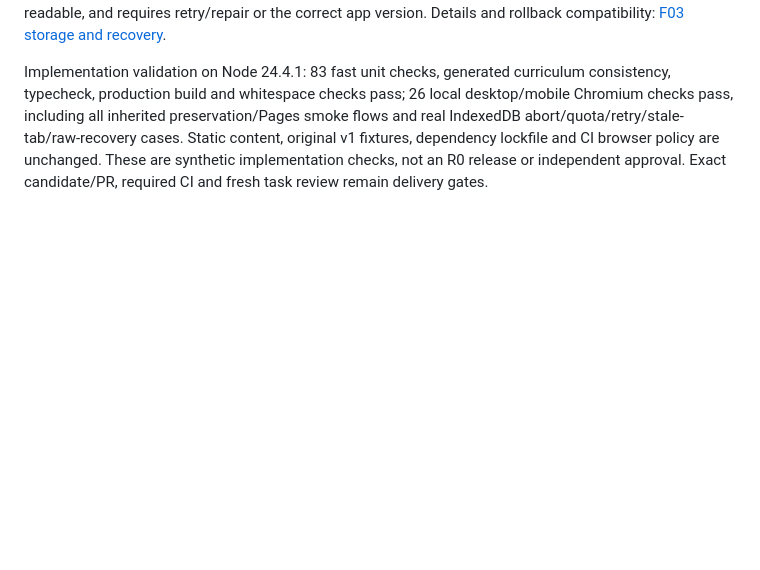
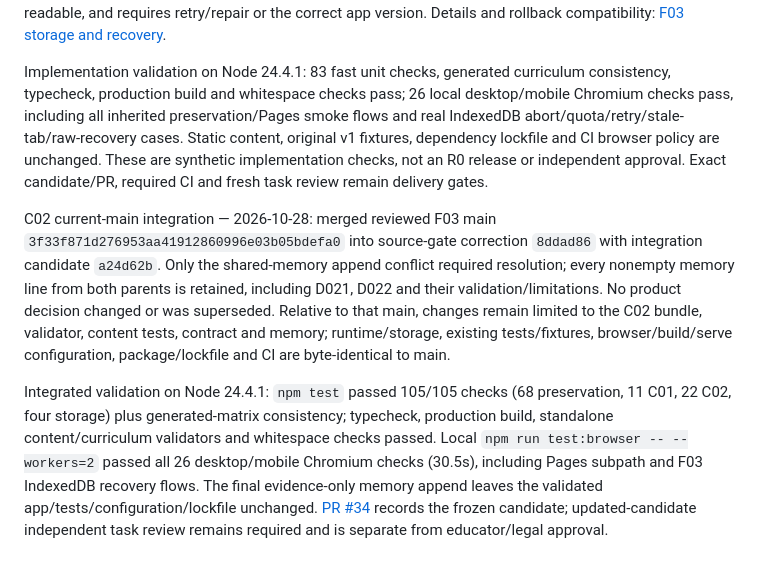
Before and after one commit to tomthemaker/ciso-journey, a Markdown page: docs/product/MEMORY.md, the part around the change. Drawn GitHub-style; blank space fills up the shorter version.

Commit message:
Record integrated C02 correction validation

```diff
--- a/docs/product/MEMORY.md
+++ b/docs/product/MEMORY.md
@@ -118,3 +118,7 @@ C02 review correction — 2026-10-28: [PR #34 review](https://github.com/tomthem
 Refs [F03 / #5](https://github.com/tomthemaker/ciso-journey/issues/5). D021 accepts the remaining storage portion of D006: one native IndexedDB snapshot, atomic/idempotent migration and revision checks; no cloud dependency or future feature entities. Existing 37 IDs, six default/overridden legacy scores, full v1 input and compatible unknown JSON fields remain intact. Original `ciso-journey-v1` bytes remain a historical recovery copy; post-migration state is authoritative in IndexedDB. V2 exports keep the existing data shape with a new envelope version. Recovery never silently resets a learner: invalid/future stored data blocks editing, provides raw recovery where readable, and requires retry/repair or the correct app version. Details and rollback compatibility: [F03 storage and recovery](F03_STORAGE_AND_RECOVERY.md).
 
 Implementation validation on Node 24.4.1: 83 fast unit checks, generated curriculum consistency, typecheck, production build and whitespace checks pass; 26 local desktop/mobile Chromium checks pass, including all inherited preservation/Pages smoke flows and real IndexedDB abort/quota/retry/stale-tab/raw-recovery cases. Static content, original v1 fixtures, dependency lockfile and CI browser policy are unchanged. These are synthetic implementation checks, not an R0 release or independent approval. Exact candidate/PR, required CI and fresh task review remain delivery gates.
+
+C02 current-main integration — 2026-10-28: merged reviewed F03 main `3f33f871d276953aa41912860996e03b05bdefa0` into source-gate correction `8ddad86` with integration candidate `a24d62b`. Only the shared-memory append conflict required resolution; every nonempty memory line from both parents is retained, including D021, D022 and their validation/limitations. No product decision changed or was superseded. Relative to that main, changes remain limited to the C02 bundle, validator, content tests, contract and memory; runtime/storage, existing tests/fixtures, browser/build/serve configuration, package/lockfile and CI are byte-identical to main.
+
+Integrated validation on Node 24.4.1: `npm test` passed 105/105 checks (68 preservation, 11 C01, 22 C02, four storage) plus generated-matrix consistency; typecheck, production build, standalone content/curriculum validators and whitespace checks passed. Local `npm run test:browser -- --workers=2` passed all 26 desktop/mobile Chromium checks (30.5s), including Pages subpath and F03 IndexedDB recovery flows. The final evidence-only memory append leaves the validated app/tests/configuration/lockfile unchanged. [PR #34](https://github.com/tomthemaker/ciso-journey/pull/34) records the frozen candidate; updated-candidate independent task review remains required and is separate from educator/legal approval.
```
